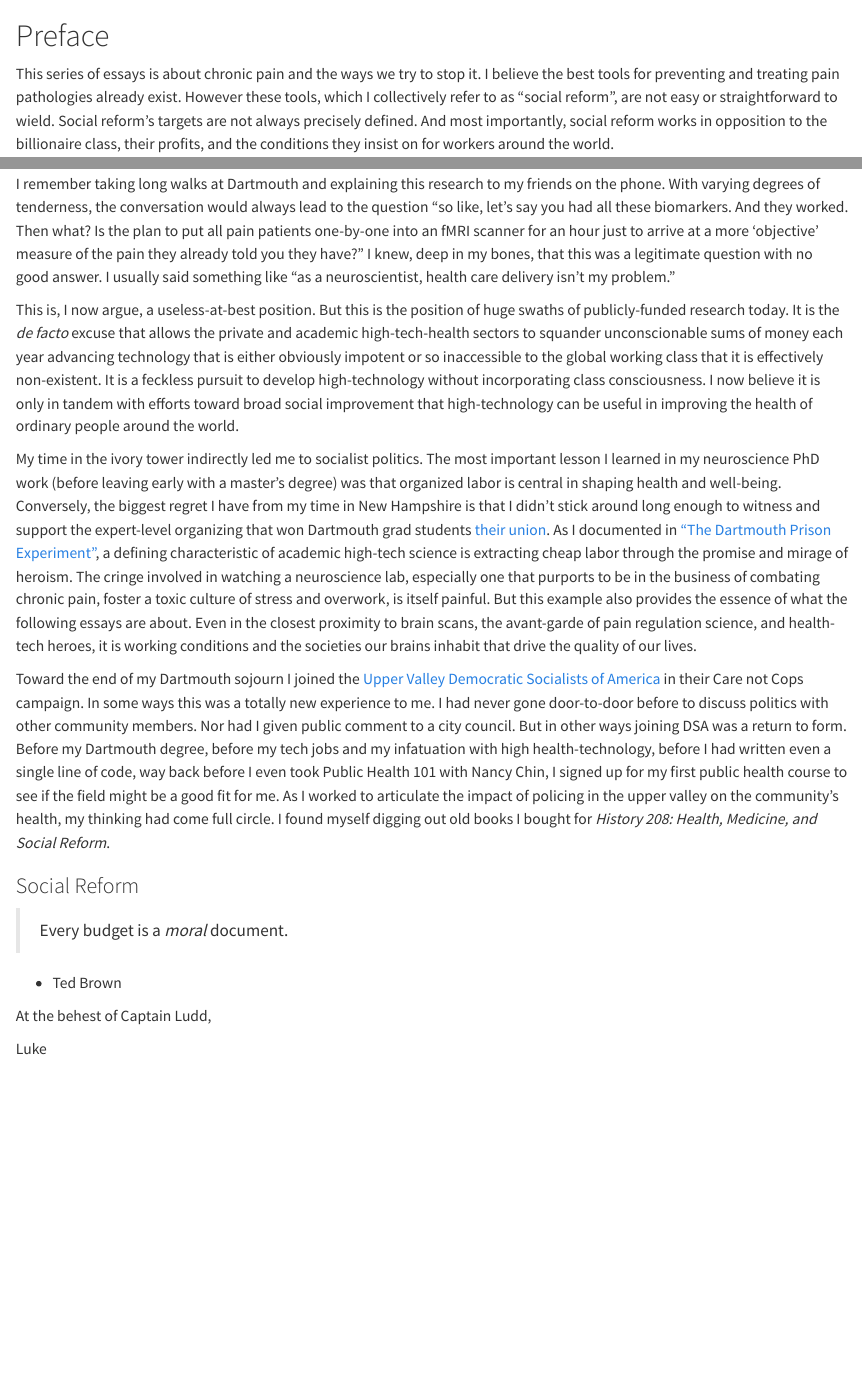
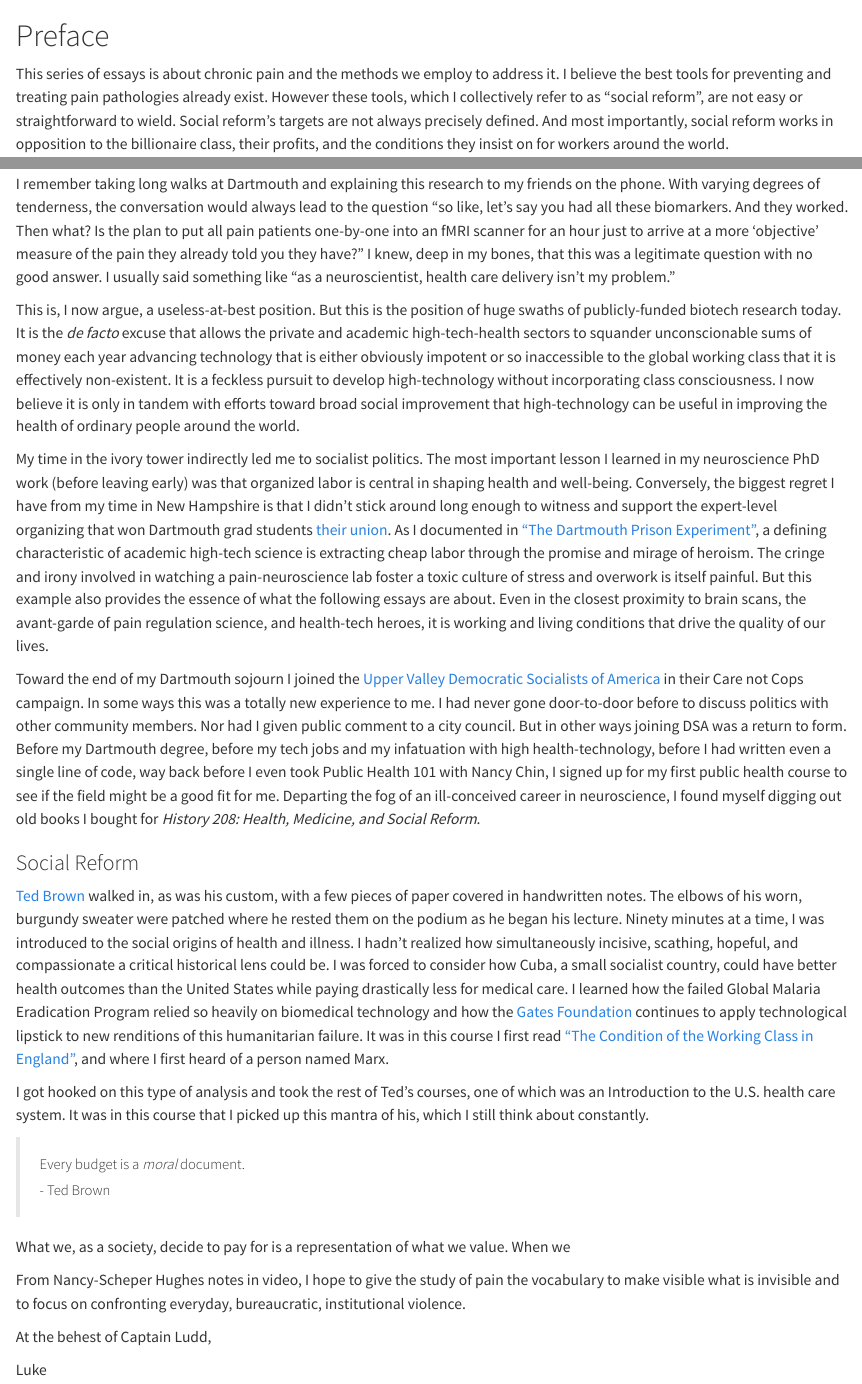
Before and after one commit to Lslipski/cpasr, a Quarto document (index.qmd): the page in a window 1100 px wide, from its top, and a second part further down, joined at a grey line. Rendered offline with R 4.5, knitr and Pandoc in place of Quarto, with nearby package versions.

Commit message:
more in social reform preface

```diff
--- a/index.qmd
+++ b/index.qmd
@@ -1,6 +1,6 @@
 # Preface {.unnumbered}
 
-This series of essays is about chronic pain and the ways we try to stop it. I believe the best tools for preventing and treating pain pathologies already exist. However these tools, which I collectively refer to as "social reform", are not easy or straightforward to wield. Social reform's targets are not always precisely defined. And most importantly, social reform works in opposition to the billionaire class, their profits, and the conditions they insist on for workers around the world.
+This series of essays is about chronic pain and the methods we employ to address it. I believe the best tools for preventing and treating pain pathologies already exist. However these tools, which I collectively refer to as "social reform", are not easy or straightforward to wield. Social reform's targets are not always precisely defined. And most importantly, social reform works in opposition to the billionaire class, their profits, and the conditions they insist on for workers around the world.
 
 Chronic pain is a pathology of society. Biologists will argue that it is a pathology of sodium channel abnormalities. Clinicians will argue that it is a pathology of aberrant physiology. Psychologists and neuroscientists will argue that it is a pathology of complex changes of information processing in the central nervous system. But these scientific conceptions are all myopic half-truths. Treating a person's chronic pain, only to release them back into a pain-producing, nocigenic environment, is stopgap medicine. It is temporary relief that does nothing to address the cause of pain at the origin. To treat the cause instead of the symptom will require social reform. But again, social reform is arduous, political, and defies the powerful elite.
 
@@ -58,17 +58,25 @@ At Dartmouth I spent a lot of time thinking about how to find specific patterns
 
 I remember taking long walks at Dartmouth and explaining this research to my friends on the phone. With varying degrees of tenderness, the conversation would always lead to the question "so like, let's say you had all these biomarkers. And they worked. Then what? Is the plan to put all pain patients one-by-one into an fMRI scanner for an hour just to arrive at a more 'objective' measure of the pain they already told you they have?" I knew, deep in my bones, that this was a legitimate question with no good answer. I usually said something like "as a neuroscientist, health care delivery isn't my problem."
 
-This is, I now argue, a useless-at-best position. But this is the position of huge swaths of publicly-funded research today. It is the *de facto* excuse that allows the private and academic high-tech-health sectors to squander unconscionable sums of money each year advancing technology that is either obviously impotent or so inaccessible to the global working class that it is effectively non-existent. It is a feckless pursuit to develop high-technology without incorporating class consciousness. I now believe it is only in tandem with efforts toward broad social improvement that high-technology can be useful in improving the health of ordinary people around the world.
+This is, I now argue, a useless-at-best position. But this is the position of huge swaths of publicly-funded biotech research today. It is the *de facto* excuse that allows the private and academic high-tech-health sectors to squander unconscionable sums of money each year advancing technology that is either obviously impotent or so inaccessible to the global working class that it is effectively non-existent. It is a feckless pursuit to develop high-technology without incorporating class consciousness. I now believe it is only in tandem with efforts toward broad social improvement that high-technology can be useful in improving the health of ordinary people around the world.
 
-My time in the ivory tower indirectly led me to socialist politics. The most important lesson I learned in my neuroscience PhD work (before leaving early with a master's degree) was that organized labor is central in shaping health and well-being. [Conversely, the biggest regret I have from my time in New Hampshire is that I didn't stick around long enough to witness and support the expert-level organizing that won Dartmouth grad students [their union](https://sites.google.com/view/goldartmouth/about-us/our-history?authuser=0).]{.aside} As I documented in ["The Dartmouth Prison Experiment"](https://www.lukeslipski.com/writing/the-dartmouth-prison-experiment), a defining characteristic of academic high-tech science is extracting cheap labor through the promise and mirage of heroism. The cringe involved in watching a neuroscience lab, especially one that purports to be in the business of combating chronic pain, foster a toxic culture of stress and overwork, is itself painful. But this example also provides the essence of what the following essays are about. Even in the closest proximity to brain scans, the avant-garde of pain regulation science, and health-tech heroes, it is working conditions and the societies our brains inhabit that drive the quality of our lives.
+My time in the ivory tower indirectly led me to socialist politics. The most important lesson I learned in my neuroscience PhD work (before leaving early) was that organized labor is central in shaping health and well-being. [Conversely, the biggest regret I have from my time in New Hampshire is that I didn't stick around long enough to witness and support the expert-level organizing that won Dartmouth grad students [their union](https://sites.google.com/view/goldartmouth/about-us/our-history?authuser=0).]{.aside} As I documented in ["The Dartmouth Prison Experiment"](https://www.lukeslipski.com/writing/the-dartmouth-prison-experiment), a defining characteristic of academic high-tech science is extracting cheap labor through the promise and mirage of heroism. The cringe and irony involved in watching a pain-neuroscience lab foster a toxic culture of stress and overwork is itself painful. But this example also provides the essence of what the following essays are about. Even in the closest proximity to brain scans, the avant-garde of pain regulation science, and health-tech heroes, it is working and living conditions that drive the quality of our lives.
 
-Toward the end of my Dartmouth sojourn I joined the [Upper Valley Democratic Socialists of America](https://uppervalleydsa.org/) in their Care not Cops campaign. In some ways this was a totally new experience to me. I had never gone door-to-door before to discuss politics with other community members. Nor had I given public comment to a city council. But in other ways joining DSA was a return to form. Before my Dartmouth degree, before my tech jobs and my infatuation with high health-technology, before I had written even a single line of code, way back before I even took Public Health 101 with Nancy Chin, I signed up for my first public health course to see if the field might be a good fit for me. As I worked to articulate the impact of policing in the upper valley on the community's health, my thinking had come full circle. I found myself digging out old books I bought for *History 208: Health, Medicine, and Social Reform*.
+Toward the end of my Dartmouth sojourn I joined the [Upper Valley Democratic Socialists of America](https://uppervalleydsa.org/) in their Care not Cops campaign. In some ways this was a totally new experience to me. I had never gone door-to-door before to discuss politics with other community members. Nor had I given public comment to a city council. But in other ways joining DSA was a return to form. Before my Dartmouth degree, before my tech jobs and my infatuation with high health-technology, before I had written even a single line of code, way back before I even took Public Health 101 with Nancy Chin, I signed up for my first public health course to see if the field might be a good fit for me. Departing the fog of an ill-conceived career in neuroscience, I found myself digging out old books I bought for *History 208: Health, Medicine, and Social Reform*.
 
 ### Social Reform
 
-> Every budget is a *moral* document.
+[Ted Brown](https://www.sas.rochester.edu/his/people/retired-faculty/brown_theodore/index.html) walked in, as was his custom, with a few pieces of paper covered in handwritten notes. The elbows of his worn, burgundy sweater were patched where he rested them on the podium as he began his lecture. Ninety minutes at a time, I was introduced to the social origins of health and illness. I hadn't realized how simultaneously incisive, scathing, hopeful, and compassionate a critical historical lens could be. I was forced to consider how Cuba, a small socialist country, could have better health outcomes than the United States while paying drastically less for medical care. I learned how the failed Global Malaria Eradication Program relied so heavily on biomedical technology and how the [Gates Foundation](https://doi.org/10.1016/S0140-6736(05)66479-3) continues to apply technological lipstick to new renditions of this humanitarian failure. It was in this course I first read ["The Condition of the Working Class in England"](https://www.marxists.org/archive/marx/works/1845/condition-working-class/), and where I first heard of a person named Marx.
 
--   Ted Brown
+I got hooked on this type of analysis and took the rest of Ted's courses, one of which was an Introduction to the U.S. health care system. It was in this course that I picked up this mantra of his, which I still think about constantly.
+
+> ##### Every budget is a *moral* document.
+>
+> ##### - Ted Brown {.quote-attribution}
+
+What we, as a society, decide to pay for is a representation of what we value. When we
+
+From Nancy-Scheper Hughes notes in video, I hope to give the study of pain the vocabulary to make visible what is invisible and to focus on confronting everyday, bureaucratic, institutional violence.
 
 At the behest of Captain Ludd,
 
```
Also changed, not shown: 4 other files.
